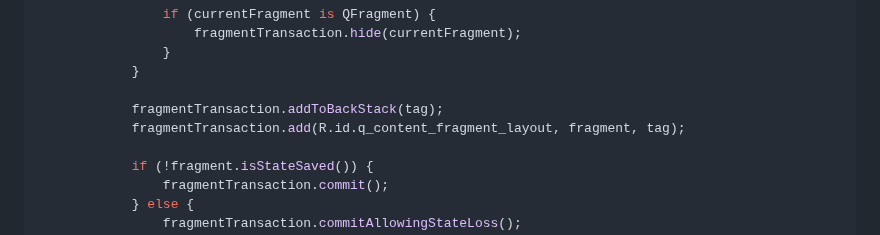
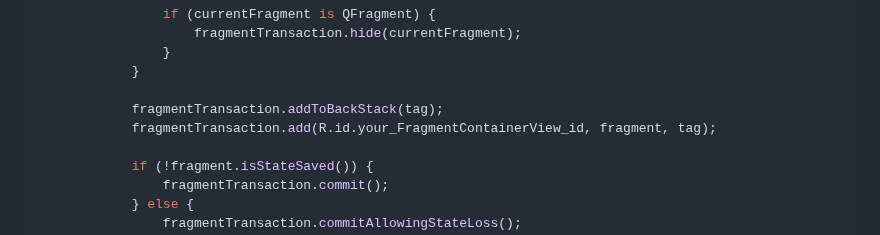
Before and after one commit to STechQ/dist-plateau-mobile-android, a Markdown page: README.md, the part around the change. Rendered like a GitHub page.

```diff
--- a/README.md
+++ b/README.md
@@ -453,7 +453,7 @@ class MiniAppHostActivity :
             }
 
             fragmentTransaction.addToBackStack(tag);
-            fragmentTransaction.add(R.id.q_content_fragment_layout, fragment, tag);
+            fragmentTransaction.add(R.id.your_FragmentContainerView_id, fragment, tag);
 
             if (!fragment.isStateSaved()) {
                 fragmentTransaction.commit();
```
